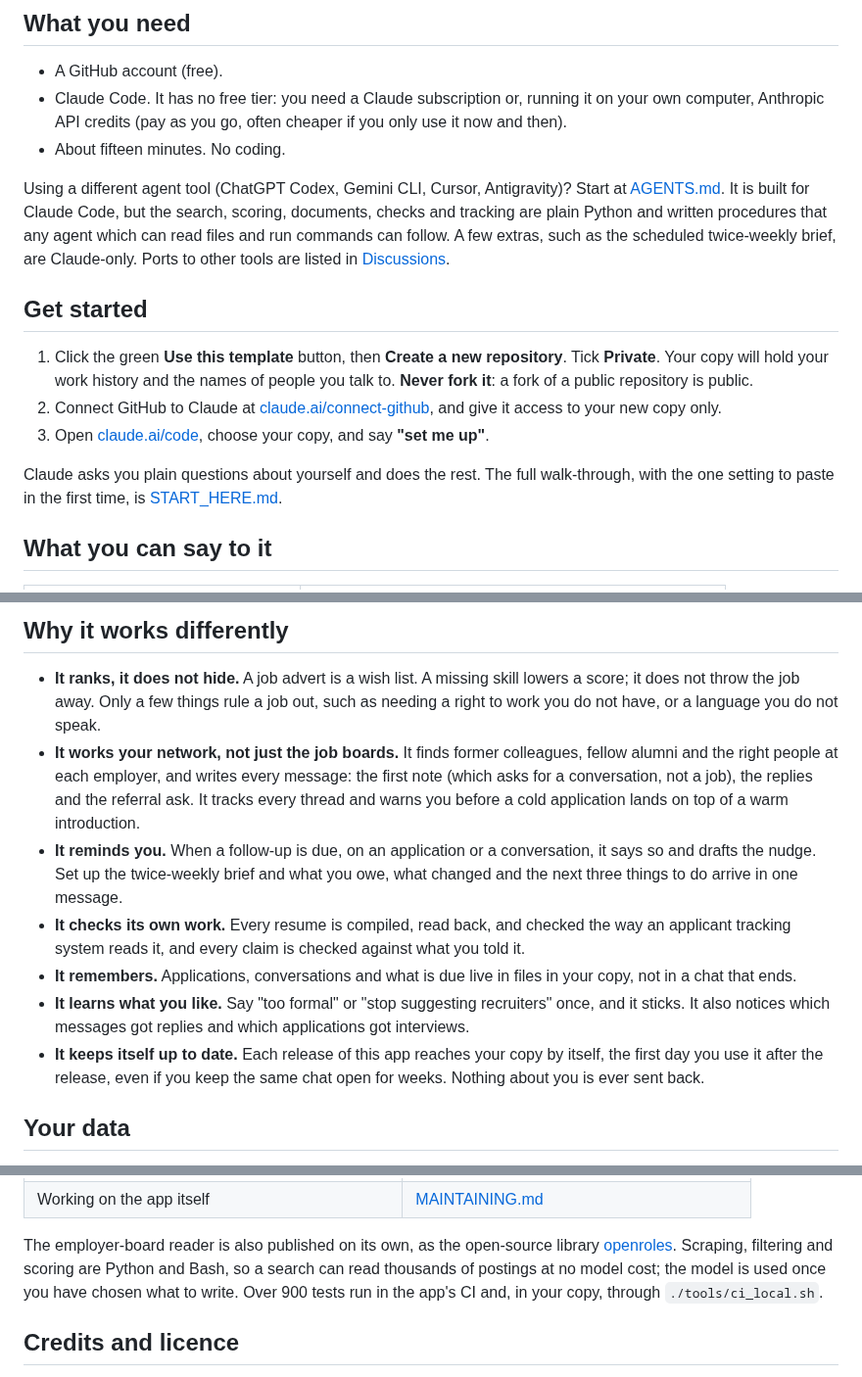
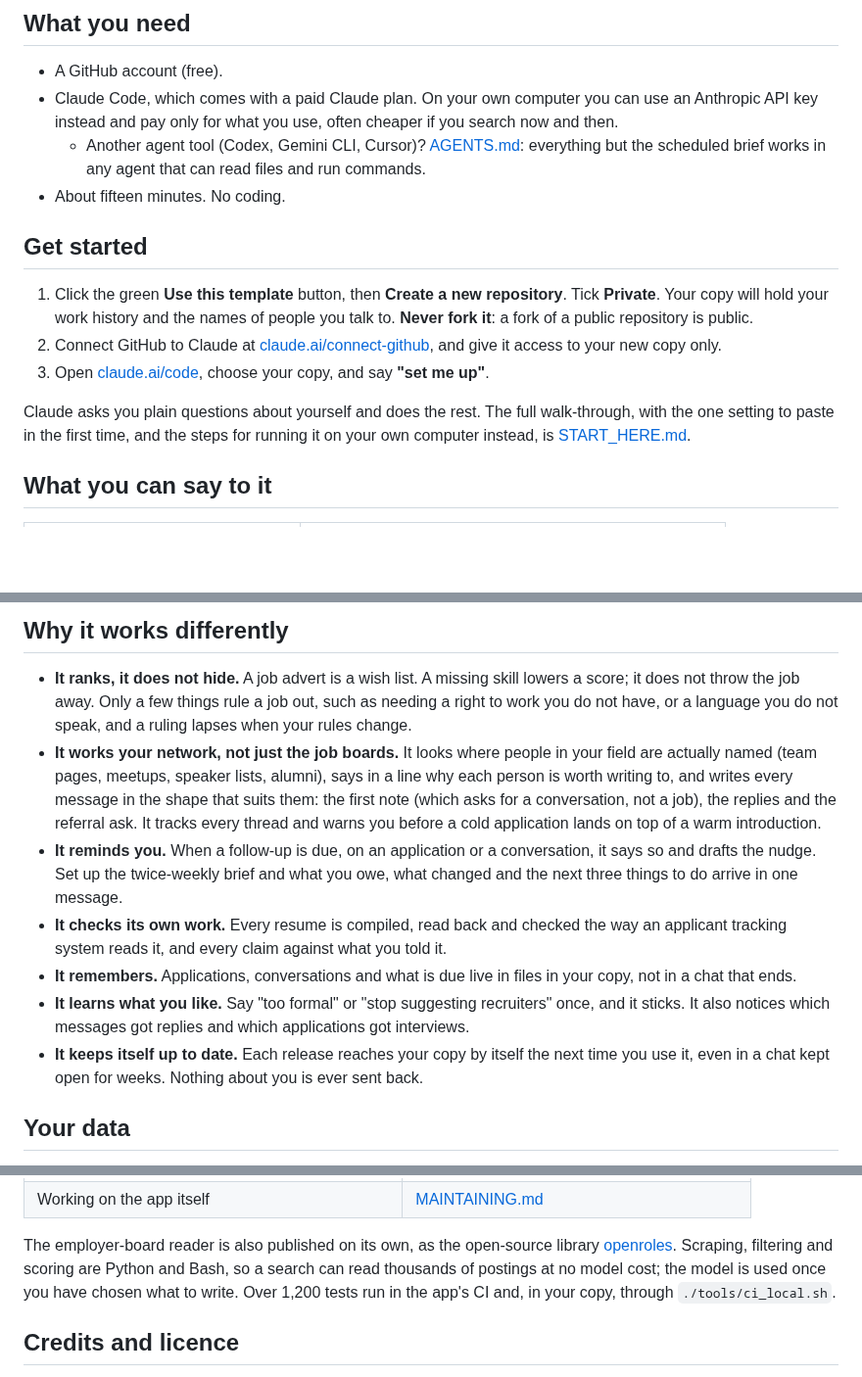
Before and after one commit to aranculleton/last-job-search, a Markdown page: README.md, 3 parts joined by grey strips. Shown at 98% size. Drawn GitHub-style; blank space fills up the shorter version.

Commit message:
README: the paid plan with the other-agent tools beneath it, the API key in plain words, and the new networking and rulings
Co-Authored-By: Claude Opus 5.5 <noreply@anthropic.com>
Claude-Session: https://claude.ai/code/session_01LrnN33G65kWMuv8y7xpUk4

```diff
--- a/README.md
+++ b/README.md
@@ -13,15 +13,12 @@ charge of what goes out.
 ## What you need
 
 - A GitHub account (free).
-- Claude Code. It has no free tier: you need a Claude subscription or, running it on your own
-  computer, Anthropic API credits (pay as you go, often cheaper if you only use it now and then).
+- Claude Code, which comes with a paid Claude plan. On your own computer you can use an
+  Anthropic API key instead and pay only for what you use, often cheaper if you search now
+  and then.
+  - Another agent tool (Codex, Gemini CLI, Cursor)? [AGENTS.md](AGENTS.md): everything
+    but the scheduled brief works in any agent that can read files and run commands.
 - About fifteen minutes. No coding.
-
-Using a different agent tool (ChatGPT Codex, Gemini CLI, Cursor, Antigravity)? Start at
-[AGENTS.md](AGENTS.md). It is built for Claude Code, but the search, scoring, documents,
-checks and tracking are plain Python and written procedures that any agent which can read
-files and run commands can follow. A few extras, such as the scheduled twice-weekly brief, are
-Claude-only. Ports to other tools are listed in [Discussions](https://github.com/aranculleton/last-job-search/discussions/41).
 
 ## Get started
 
@@ -33,7 +30,8 @@ Claude-only. Ports to other tools are listed in [Discussions](https://github.com
 3. Open [claude.ai/code](https://claude.ai/code), choose your copy, and say **"set me up"**.
 
 Claude asks you plain questions about yourself and does the rest. The full walk-through, with
-the one setting to paste in the first time, is [START_HERE.md](START_HERE.md).
+the one setting to paste in the first time, and the steps for running it on your own computer
+instead, is [START_HERE.md](START_HERE.md).
 
 ## What you can say to it
 
@@ -50,23 +48,24 @@ the one setting to paste in the first time, is [START_HERE.md](START_HERE.md).
 
 - **It ranks, it does not hide.** A job advert is a wish list. A missing skill lowers a score;
   it does not throw the job away. Only a few things rule a job out, such as needing a right to
-  work you do not have, or a language you do not speak.
-- **It works your network, not just the job boards.** It finds former colleagues, fellow
-  alumni and the right people at each employer, and writes every message: the first note
-  (which asks for a conversation, not a job), the replies and the referral ask. It tracks every
-  thread and warns you before a cold application lands on top of a warm introduction.
+  work you do not have, or a language you do not speak, and a ruling lapses when your rules
+  change.
+- **It works your network, not just the job boards.** It looks where people in your field
+  are actually named (team pages, meetups, speaker lists, alumni), says in a line why each
+  person is worth writing to, and writes every message in the shape that suits them: the first
+  note (which asks for a conversation, not a job), the replies and the referral ask. It tracks
+  every thread and warns you before a cold application lands on top of a warm introduction.
 - **It reminds you.** When a follow-up is due, on an application or a conversation, it says so
   and drafts the nudge. Set up the twice-weekly brief and what you owe, what changed and the
   next three things to do arrive in one message.
-- **It checks its own work.** Every resume is compiled, read back, and checked the way an
-  applicant tracking system reads it, and every claim is checked against what you told it.
+- **It checks its own work.** Every resume is compiled, read back and checked the way an
+  applicant tracking system reads it, and every claim against what you told it.
 - **It remembers.** Applications, conversations and what is due live in files in your copy,
   not in a chat that ends.
 - **It learns what you like.** Say "too formal" or "stop suggesting recruiters" once, and it
   sticks. It also notices which messages got replies and which applications got interviews.
-- **It keeps itself up to date.** Each release of this app reaches your copy by itself,
-  the first day you use it after the release, even if you keep the same chat open for weeks.
-  Nothing about you is ever sent back.
+- **It keeps itself up to date.** Each release reaches your copy by itself the next time you
+  use it, even in a chat kept open for weeks. Nothing about you is ever sent back.
 
 ## Your data
 
@@ -97,7 +96,7 @@ You never need any of this to use it.
 
 The employer-board reader is also published on its own, as the open-source library
 [openroles](https://github.com/aranculleton/openroles). Scraping, filtering and scoring are Python and Bash, so a search can read thousands of
-postings at no model cost; the model is used once you have chosen what to write. Over 900
+postings at no model cost; the model is used once you have chosen what to write. Over 1,200
 tests run in the app's CI and, in your copy, through `./tools/ci_local.sh`.
 
 ## Credits and licence
```
